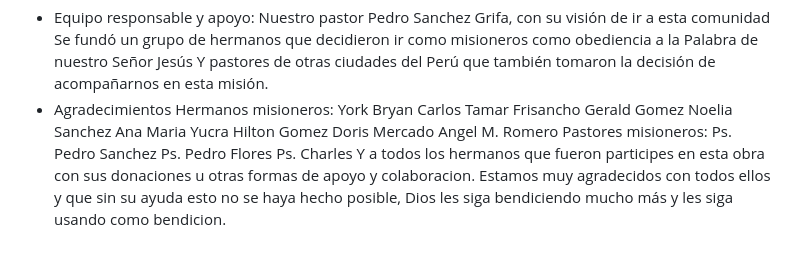
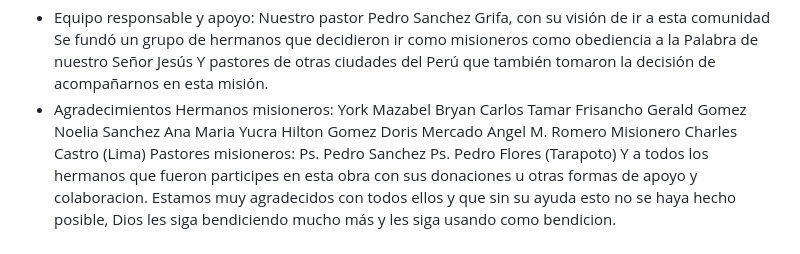
Before and after one commit to IsmaelPSY/maranata, a Markdown page: Misiones.md, the part around the change. Drawn GitHub-style.

Commit message:
correccion a la seccion Misiones

```diff
--- a/Misiones.md
+++ b/Misiones.md
@@ -50,7 +50,7 @@ Se fundó un grupo de hermanos que decidieron ir como misioneros como obediencia
 Y  pastores de otras ciudades del Perú que también tomaron la decisión de acompañarnos en esta misión.
 - Agradecimientos
 Hermanos misioneros:
-York
+York Mazabel
 Bryan Carlos
 Tamar Frisancho
 Gerald Gomez
@@ -59,10 +59,10 @@ Ana Maria Yucra
 Hilton Gomez
 Doris Mercado
 Angel M. Romero
+Misionero Charles Castro (Lima)
 Pastores misioneros:
 Ps. Pedro Sanchez
-Ps. Pedro Flores
-Ps. Charles
+Ps. Pedro Flores (Tarapoto)
 Y a todos los hermanos que fueron participes en esta obra con sus donaciones u otras formas de apoyo y colaboracion. Estamos muy agradecidos con todos ellos y que sin su ayuda esto no se haya hecho posible, Dios les siga bendiciendo mucho más y les siga usando como bendicion.
 
 
```
